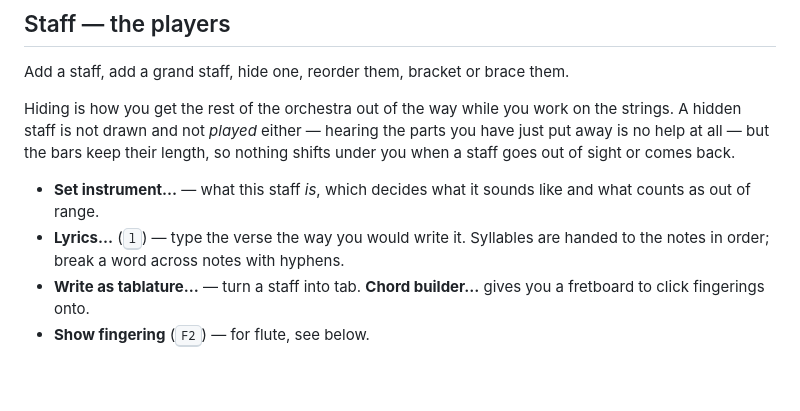
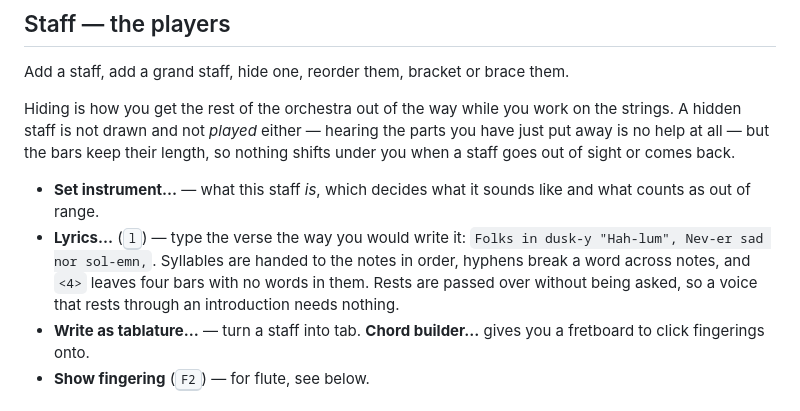
Before and after one commit to stricaud/gscore, a Markdown page: docs/tour.md, the part around the change. Rendered like a GitHub page; blank space fills up the shorter version.

```diff
--- a/docs/tour.md
+++ b/docs/tour.md
@@ -155,9 +155,11 @@ back.
 
 - **Set instrument…** — what this staff *is*, which decides what it sounds
   like and what counts as out of range.
-- **Lyrics…** (<kbd>l</kbd>) — type the verse the way you would write it.
-  Syllables are handed to the notes in order; break a word across notes with
-  hyphens.
+- **Lyrics…** (<kbd>l</kbd>) — type the verse the way you would write it:
+  `Folks in dusk-y "Hah-lum", Nev-er sad nor sol-emn,`. Syllables are handed
+  to the notes in order, hyphens break a word across notes, and `<4>` leaves
+  four bars with no words in them. Rests are passed over without being asked,
+  so a voice that rests through an introduction needs nothing.
 - **Write as tablature…** — turn a staff into tab. **Chord builder…** gives
   you a fretboard to click fingerings onto.
 - **Show fingering** (<kbd>F2</kbd>) — for flute, see below.
```
Also changed, not shown: docs/manual.md (+59 -2 lines), docs/images/lyrics-folks.png (added), 7 other files.
